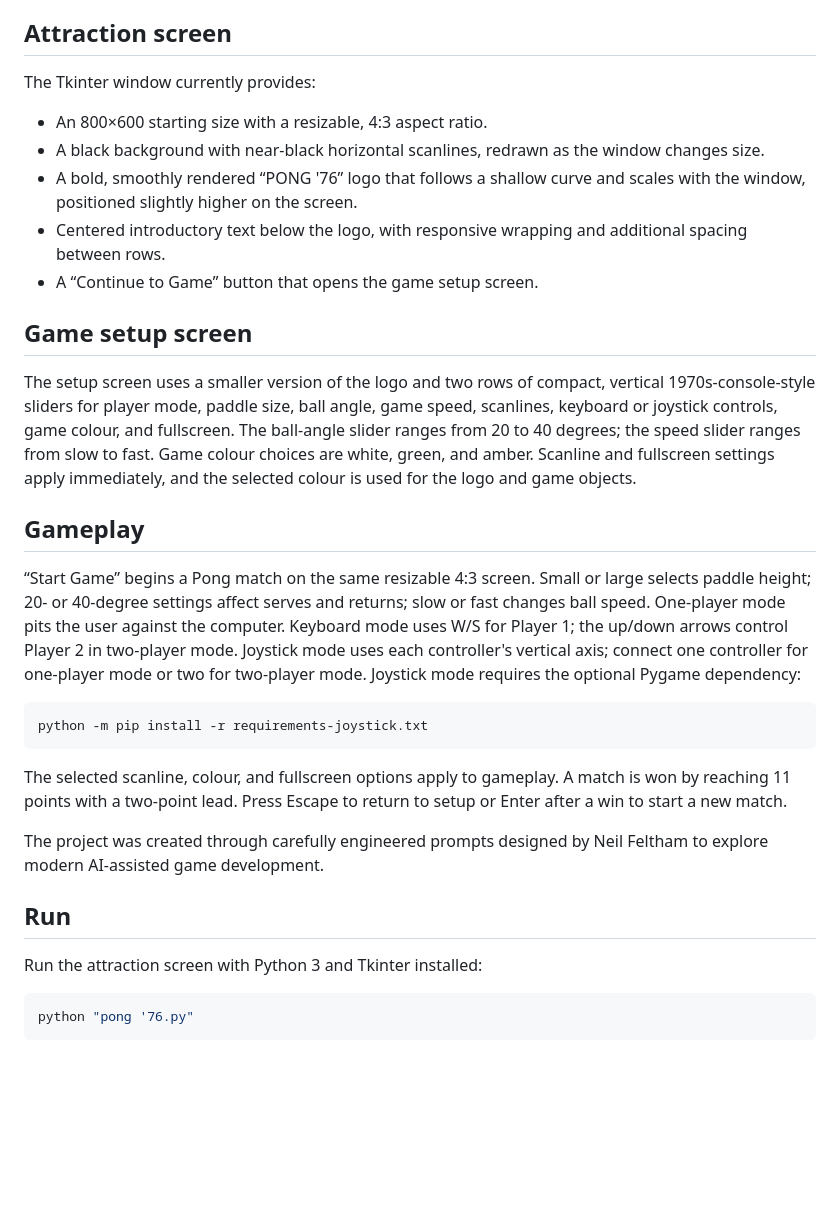
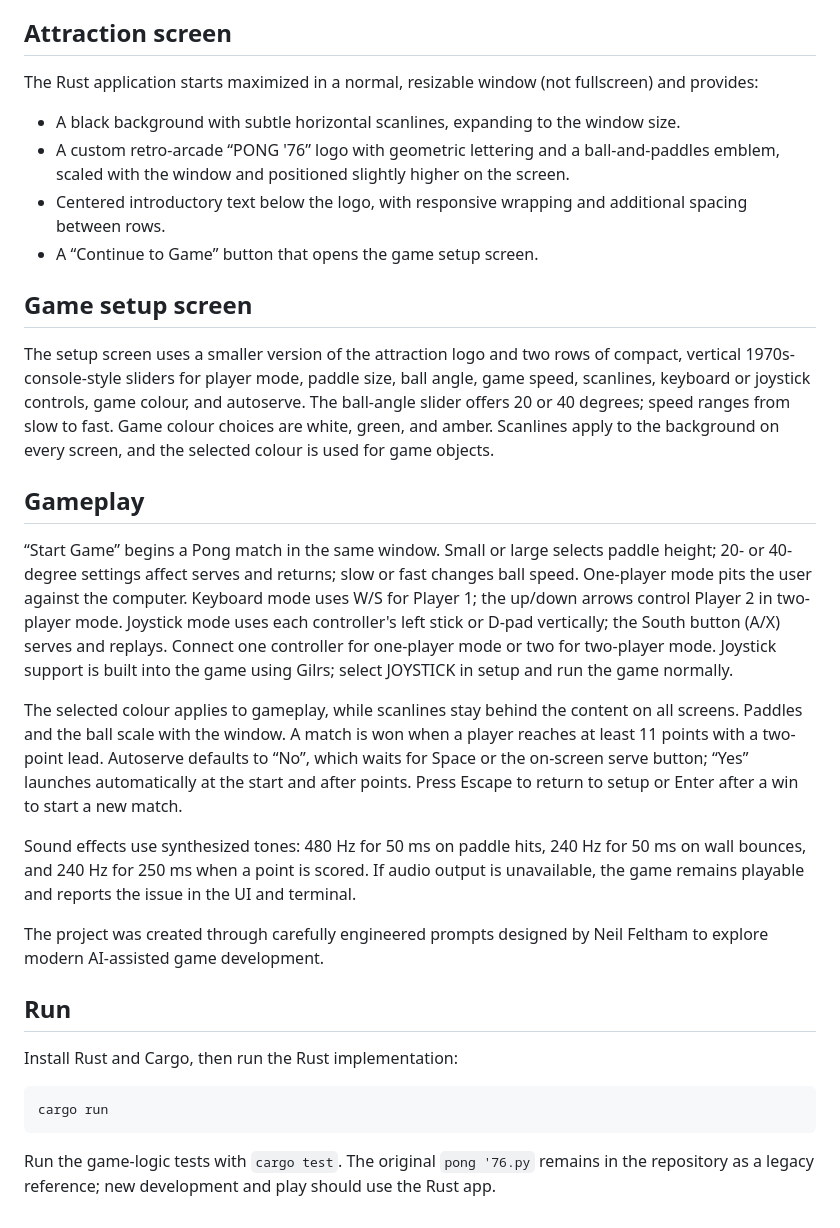
Before and after one commit to felthamn136/Pong-76, a Markdown page: README.md, the part around the change. Rendered like a GitHub page; blank space fills up the shorter version.

Commit message:
game ported to rust

````diff
--- a/README.md
+++ b/README.md
@@ -7,52 +7,63 @@ Sports Centre 6000 Colour.
 
 ## Attraction screen
 
-The Tkinter window currently provides:
+The Rust application starts maximized in a normal, resizable window (not
+fullscreen) and provides:
 
-- An 800×600 starting size with a resizable, 4:3 aspect ratio.
-- A black background with near-black horizontal scanlines, redrawn as the
-  window changes size.
-- A bold, smoothly rendered “PONG '76” logo that follows a shallow curve and
-  scales with the window, positioned slightly higher on the screen.
+- A black background with subtle horizontal scanlines, expanding to the window
+  size.
+- A custom retro-arcade “PONG '76” logo with geometric lettering and a
+  ball-and-paddles emblem, scaled with the window and positioned slightly
+  higher on the screen.
 - Centered introductory text below the logo, with responsive wrapping and
   additional spacing between rows.
 - A “Continue to Game” button that opens the game setup screen.
 
 ## Game setup screen
 
-The setup screen uses a smaller version of the logo and two rows of compact,
-vertical 1970s-console-style sliders for player mode, paddle size, ball angle,
-game speed, scanlines, keyboard or joystick controls, game colour, and
-fullscreen. The ball-angle slider ranges from 20 to 40 degrees; the speed
-slider ranges from slow to fast. Game colour choices are white, green, and
-amber. Scanline and fullscreen settings apply immediately, and the selected
-colour is used for the logo and game objects.
+The setup screen uses a smaller version of the attraction logo and two rows of
+compact, vertical 1970s-console-style sliders for player mode, paddle size,
+ball angle, game speed, scanlines, keyboard or joystick controls, game colour,
+and autoserve. The ball-angle slider offers 20 or 40 degrees; speed ranges from
+slow to fast. Game colour choices are white, green, and amber. Scanlines apply
+to the background on every screen, and the selected colour is used for game
+objects.
 
 ## Gameplay
 
-“Start Game” begins a Pong match on the same resizable 4:3 screen. Small or
+“Start Game” begins a Pong match in the same window. Small or
 large selects paddle height; 20- or 40-degree settings affect serves and
 returns; slow or fast changes ball speed. One-player mode pits the user against
 the computer. Keyboard mode uses W/S for Player 1; the up/down arrows control
-Player 2 in two-player mode. Joystick mode uses each controller's vertical
-axis; connect one controller for one-player mode or two for two-player mode.
-Joystick mode requires the optional Pygame dependency:
+Player 2 in two-player mode. Joystick mode uses each controller's left stick
+or D-pad vertically; the South button (A/X) serves and replays. Connect one
+controller for one-player mode or two for two-player mode. Joystick support is
+built into the game using Gilrs; select JOYSTICK in setup and run the game
+normally.
 
-```bash
-python -m pip install -r requirements-joystick.txt
-```
+The selected colour applies to gameplay, while scanlines stay behind the
+content on all screens. Paddles and the ball scale with the window. A match is
+won when a player reaches at least 11 points with a two-point lead. Autoserve
+defaults to “No”, which waits for Space or the on-screen serve button; “Yes”
+launches automatically at the start and after points. Press Escape to return
+to setup or Enter after a win to start a new match.
 
-The selected scanline, colour, and fullscreen options apply to gameplay. A
-match is won by reaching 11 points with a two-point lead. Press Escape to
-return to setup or Enter after a win to start a new match.
+Sound effects use synthesized tones: 480 Hz for 50 ms on paddle hits, 240 Hz
+for 50 ms on wall bounces, and 240 Hz for 250 ms when a point is scored. If
+audio output is unavailable, the game remains playable and reports the issue
+in the UI and terminal.
 
 The project was created through carefully engineered prompts designed by Neil
 Feltham to explore modern AI-assisted game development.
 
 ## Run
 
-Run the attraction screen with Python 3 and Tkinter installed:
+Install Rust and Cargo, then run the Rust implementation:
 
 ```bash
-python "pong '76.py"
+cargo run
 ```
+
+Run the game-logic tests with `cargo test`. The original `pong '76.py` remains
+in the repository as a legacy reference; new development and play should use
+the Rust app.
````
Also changed, not shown: assets/pong76-logo.png (added), 8 other files.
